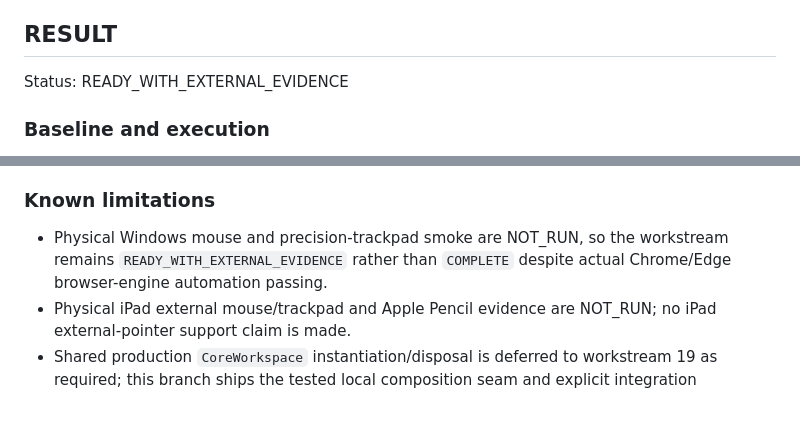
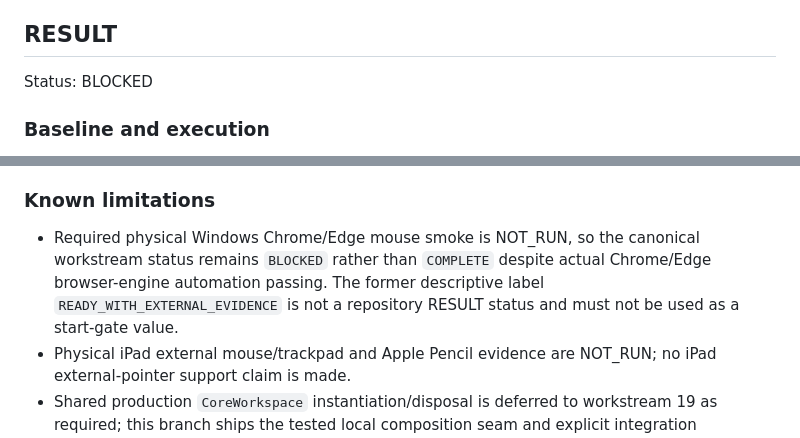
Before and after one commit to octopus7/octopoly, a Markdown page: docs/workplan/18_DESKTOP_MOUSE_CAMERA.md, 2 parts joined by grey strips. GitHub-like rendering; blank space fills up the shorter version.

Commit message:
[verified] docs: normalize desktop mouse result status

```diff
--- a/docs/workplan/18_DESKTOP_MOUSE_CAMERA.md
+++ b/docs/workplan/18_DESKTOP_MOUSE_CAMERA.md
@@ -485,7 +485,7 @@ desktop mouse MVP의 완료를 과장하거나 iPad external-pointer support를
 
 ## RESULT
 
-Status: READY_WITH_EXTERNAL_EVIDENCE
+Status: BLOCKED
 
 ### Baseline and execution
 - Input `POST_PLAN_BASE_SHA`: `b78cff6dba292ffdab9bc5cd58830c56bff9ee3f`
@@ -592,8 +592,9 @@ Status: READY_WITH_EXTERNAL_EVIDENCE
   `CoreWorkspace` composition file was intentionally not modified because it is reserved to workstream 19.
 
 ### Known limitations
-- Physical Windows mouse and precision-trackpad smoke are NOT_RUN, so the workstream remains
-  `READY_WITH_EXTERNAL_EVIDENCE` rather than `COMPLETE` despite actual Chrome/Edge browser-engine automation passing.
+- Required physical Windows Chrome/Edge mouse smoke is NOT_RUN, so the canonical workstream status remains `BLOCKED`
+  rather than `COMPLETE` despite actual Chrome/Edge browser-engine automation passing. The former descriptive label
+  `READY_WITH_EXTERNAL_EVIDENCE` is not a repository RESULT status and must not be used as a start-gate value.
 - Physical iPad external mouse/trackpad and Apple Pencil evidence are NOT_RUN; no iPad external-pointer support claim is
   made.
 - Shared production `CoreWorkspace` instantiation/disposal is deferred to workstream 19 as required; this branch ships
```
